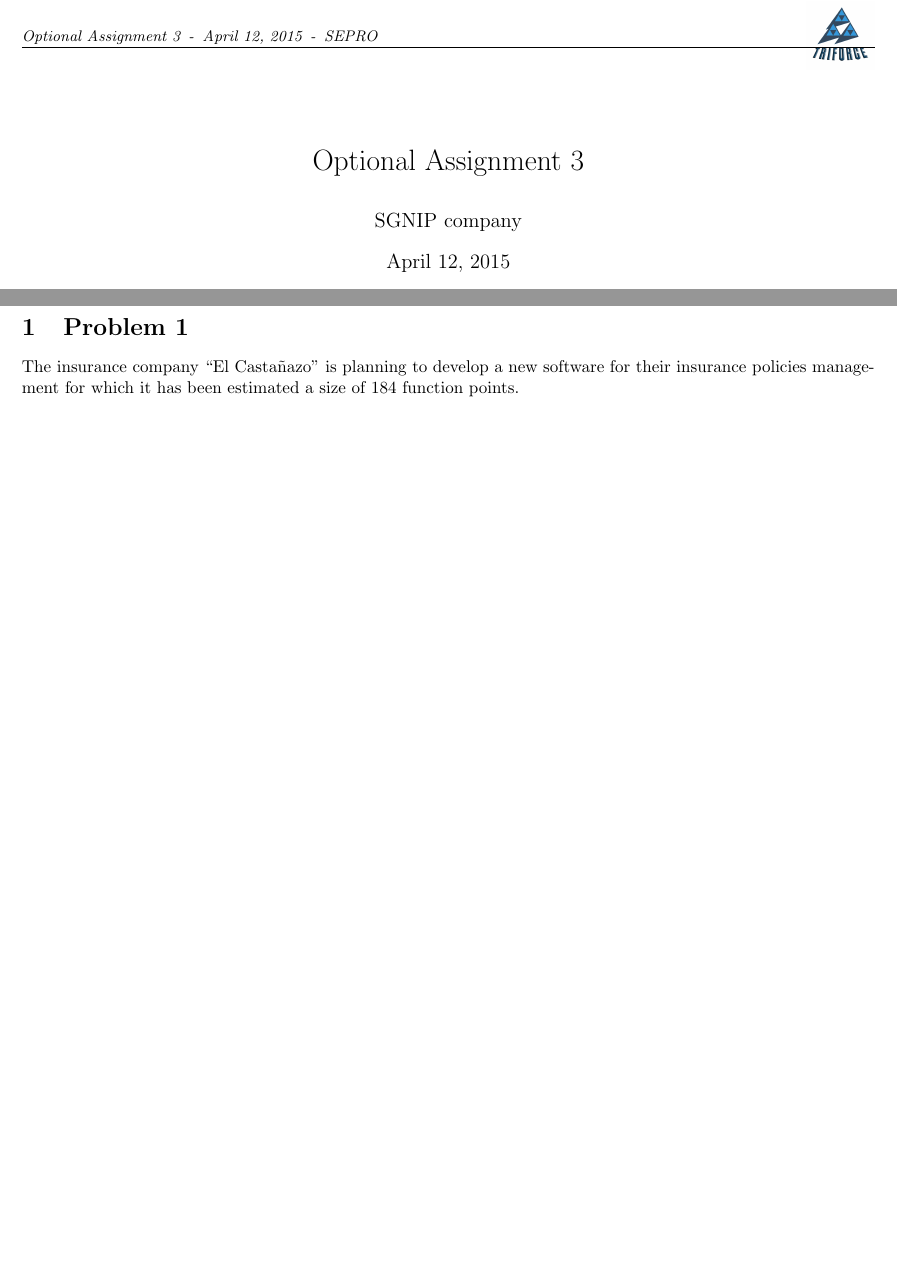
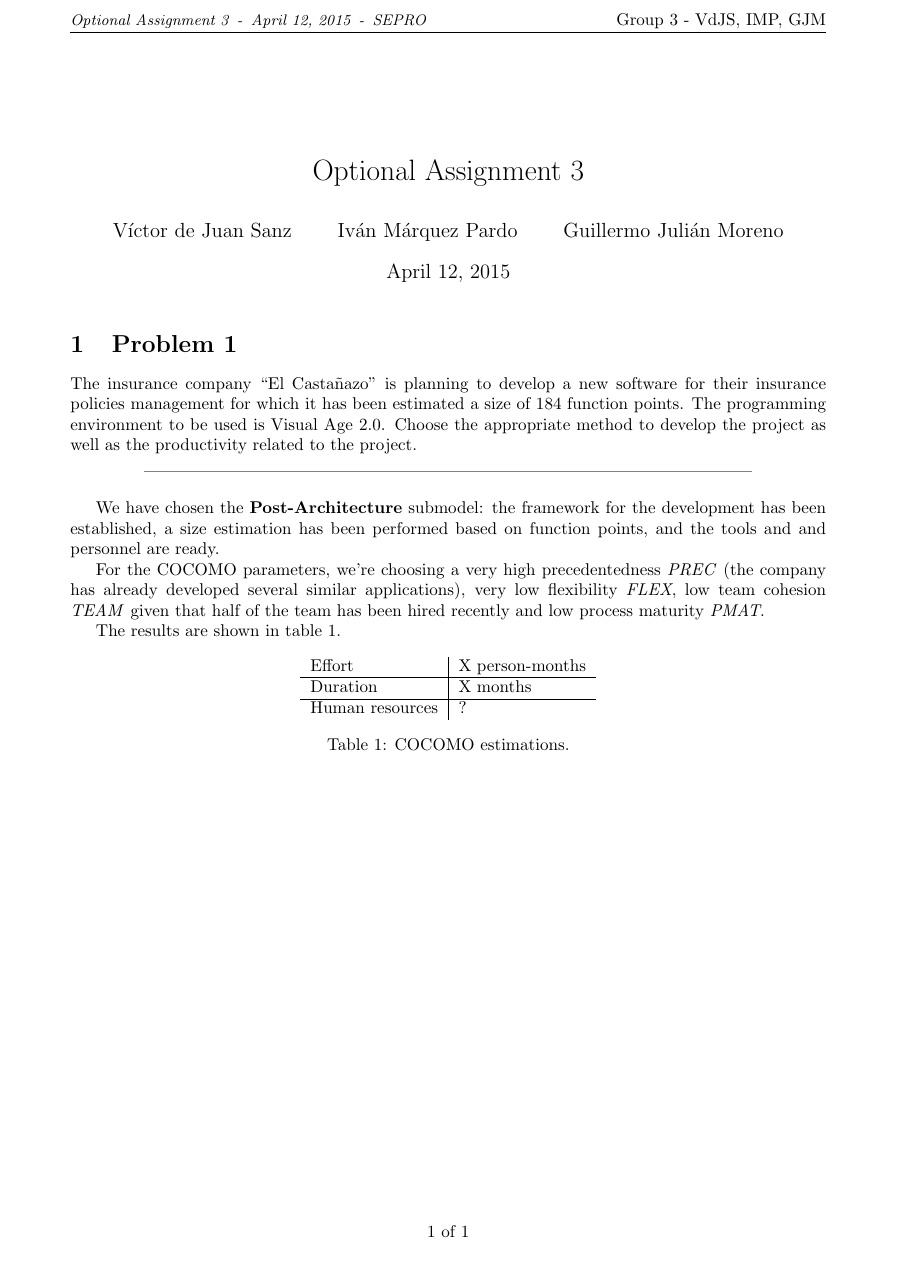
Before and after one commit to sgnip/Optional-3, a LaTeX document (SEPRO2451_Opt-assig-3_IMP_GJM_VDJS.tex): two parts of pages 1 and 2 of 2 before the commit and part of the page after it, the two joined at a grey line, cut so that both start at the same text. Compiled offline with pdfLaTeX.

Commit message:
Problem 1 half-done
It seems that CoStar doesn't let me estimate for 184 function points.
However, I've written down the exercise and parameters, so it's only the
estimation what's left.

```diff
--- a/SEPRO2451_Opt-assig-3_IMP_GJM_VDJS.tex
+++ b/SEPRO2451_Opt-assig-3_IMP_GJM_VDJS.tex
@@ -3,7 +3,7 @@
 \usepackage{fancyhdr} % Cabeceras de página
 \usepackage{lastpage} % Módulo para añadir una referencia a la última página
 \usepackage{titling} % No tengo claro para qué es esto
-\usepackage[left=2cm,right=2cm,top=3cm,bottom=2cm]{geometry} % Márgenes
+\usepackage[left=3cm,right=3cm,top=3cm,bottom=2cm]{geometry} % Márgenes
 \usepackage{xspace}
 \usepackage{graphicx}
 \usepackage{tikz}
@@ -11,12 +11,12 @@
 
 \title{Optional Assignment 3}
 \date{\today}
-\author{SGNIP company}
+\author{V\'ictor de Juan Sanz \and Iv\'an M\'arquez Pardo\and Guillermo Juli\'an Moreno}
 
 \fancyhf{}
 \fancypagestyle{plain}{%
 	\lhead{\small \itshape \thetitle\, -\, \thedate\, -\, SEPRO}
-	\rhead{\vspace{-20pt} \includegraphics[width=40 pt]{Logo.jpg}}
+	\rhead{Group 3 - VdJS, IMP, GJM}
 	\cfoot{\thepage\ of \pageref{LastPage}}
 	\rfoot{}
 }
@@ -25,10 +28,31 @@
 
 \maketitle
 
-\newpage
+\section{Problem 1}
 
-\section{Problem 1}
-The insurance company “El Castañazo” is planning to develop a new software for their
+The insurance company “El Casta\~nazo” is planning to develop a new software for their
 insurance policies management for which it has been estimated a size of 184 function
-points.
+points. The programming environment to be used is Visual Age 2.0. Choose the appropriate method to develop the project as well as the productivity related to the project.
+
+\seprule
+
+We have chosen the \textbf{Post-Architecture} submodel: the framework for the development has been established, a size estimation has been performed based on function points, and the tools and and personnel are ready.
+
+For the COCOMO parameters, we're choosing a very high precedentedness \textit{PREC} (the company has already developed several similar applications), very low flexibility \textit{FLEX}, low team cohesion \textit{TEAM} given that half of the team has been hired recently and low process maturity \textit{PMAT}.
+
+The results are shown in table \ref{tblProblem1}.
+
+% TODO: Fill this table
+
+\begin{table}[hbtp]
+\centering
+\begin{tabular}{l|l}
+Effort & X person-months \\ \hline
+Duration & X months \\ \hline
+Human resources & ?
+\end{tabular}
+\caption{COCOMO estimations.}
+\label{tblProblem1}
+\end{table}
+
 \end{document}
```
Also changed, not shown: SEPRO2451_Opt-assig-3_IMP_GJM_VDJS.tex (3 more changed lines).
